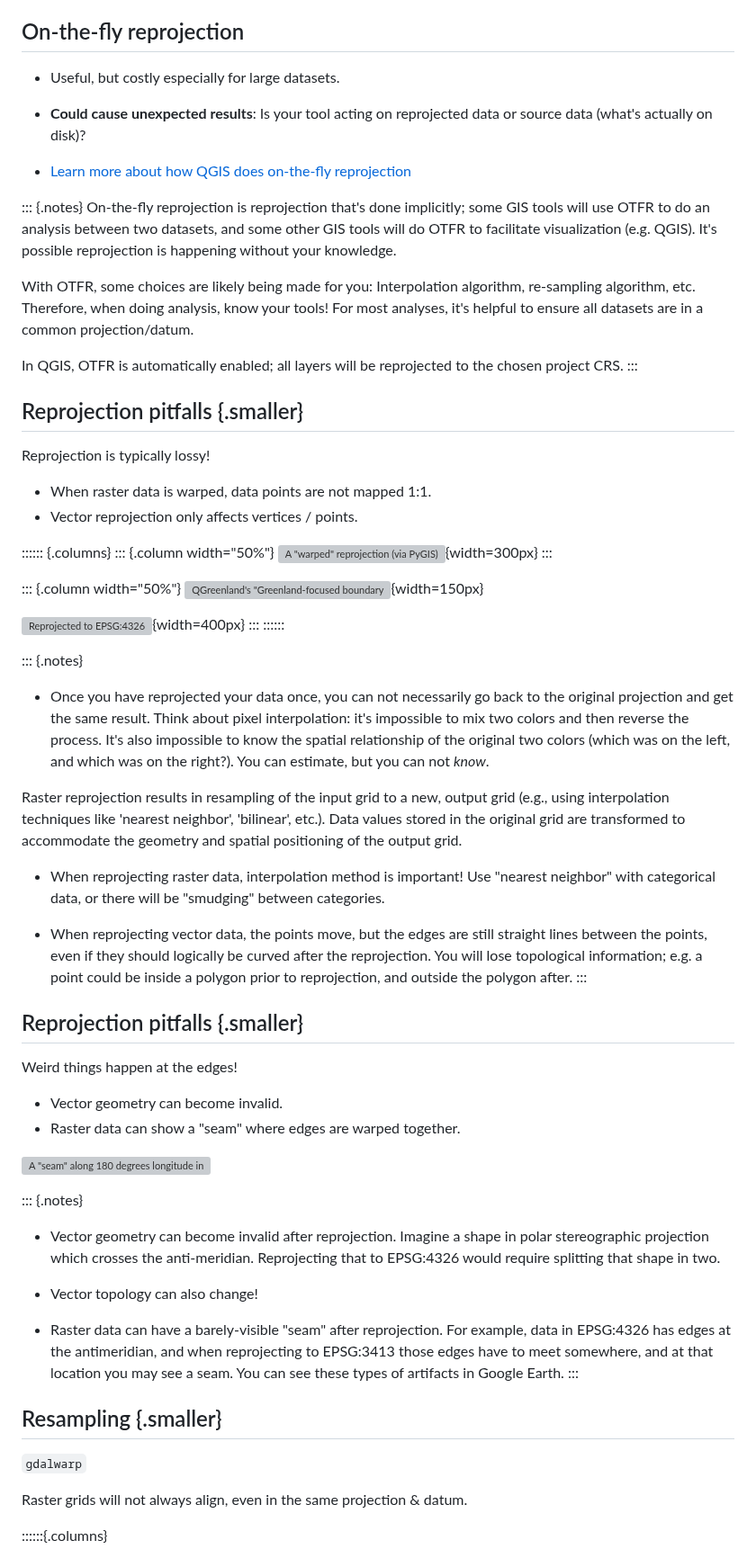
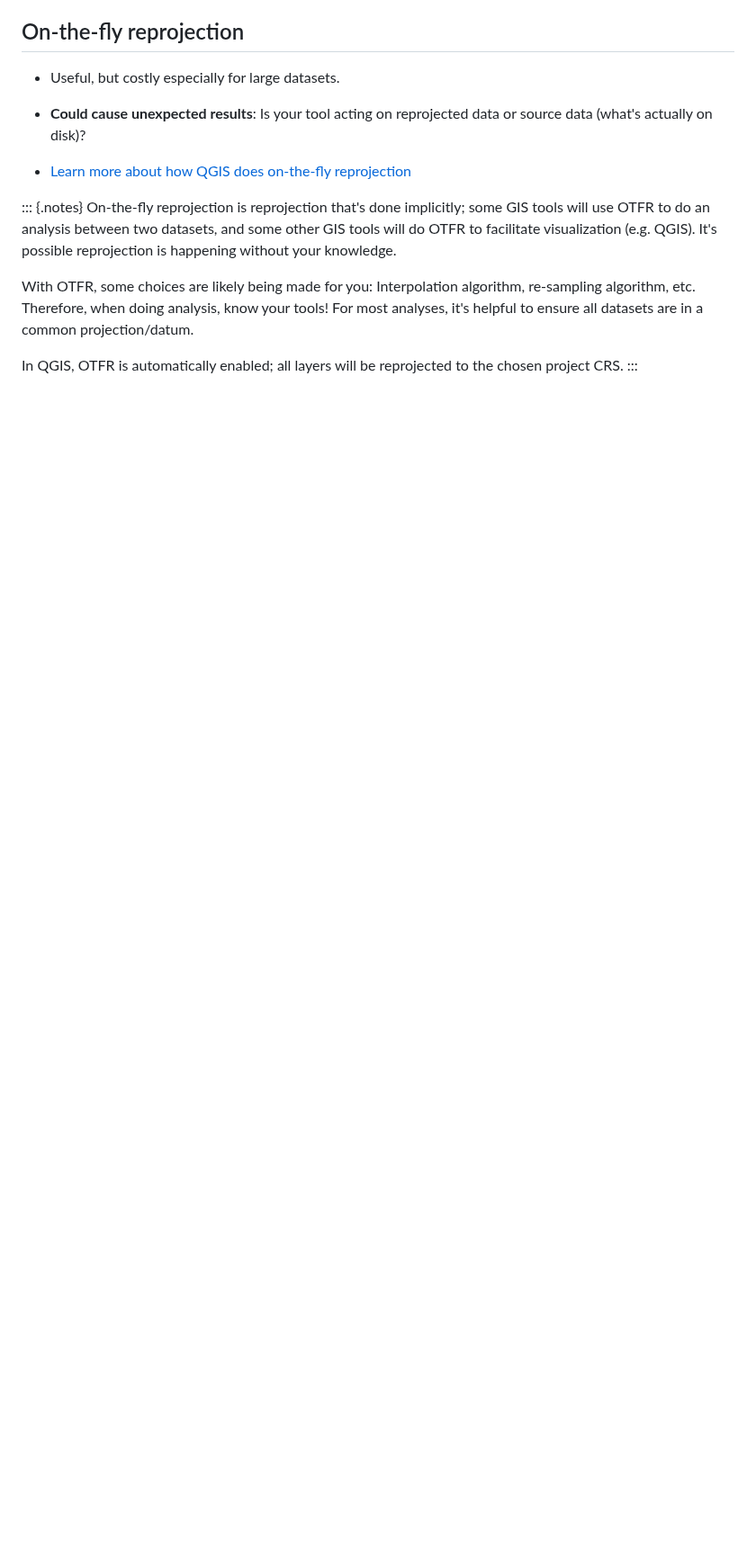
Before and after one commit to qgreenland-workshop-2023-researcher/qgreenland-workshop-2023-researcher.github.io, a Markdown page: content/slides/geospatial-data-transformations.md, the part around one of its changes. Shown at 90% size. Drawn GitHub-style; blank space fills up the shorter version; grey boxes are pictures that could not be loaded.

Commit message:
More changes to geotransform slides
Decided it would make more sense to organize by raster/vector in some cases

```diff
--- a/content/slides/geospatial-data-transformations.md
+++ b/content/slides/geospatial-data-transformations.md
@@ -84,81 +222,3 @@ project CRS.
 :::
 
 
-## Reprojection pitfalls {.smaller}
-
-Reprojection is typically lossy!
-
-* When raster data is warped, data points are not mapped 1:1.
-* Vector reprojection only affects vertices / points.
-
-:::::: {.columns}
-::: {.column width="50%"}
-![A "warped" reprojection (via [PyGIS](https://pygis.io/docs/d_vector_crs_intro.html))](https://pygis.io/_images/d_warp.png){width=300px}
-:::
-
-::: {.column width="50%"}
-![QGreenland's "Greenland-focused boundary" polygon](/_media/qgreenland_boundary_3413.png){width=150px}
-
-![Reprojected to EPSG:4326](/_media/qgreenland_boundary_4326.png){width=400px}
-:::
-::::::
-
-::: {.notes}
-<!-- alex disable colors -->
-* Once you have reprojected your data once, you can not necessarily go back to the
-  original projection and get the same result. Think about pixel interpolation: it's
-  impossible to mix two colors and then reverse the process. It's also impossible to
-  know the spatial relationship of the original two colors (which was on the left, and
-  which was on the right?). You can estimate, but you can not _know_.
-<!-- alex enable colors -->
-
-Raster reprojection results in resampling of the input grid to a new, output
-grid (e.g., using interpolation techniques like 'nearest neighbor', 'bilinear',
-etc.). Data values stored in the original grid are transformed to accommodate the
-geometry and spatial positioning of the output grid.
-
-
-* When reprojecting raster data, interpolation method is important! Use "nearest
-  neighbor" with categorical data, or there will be "smudging" between
-  categories.
-
-* When reprojecting vector data, the points move, but the edges are still straight lines
-  between the points, even if they should logically be curved after the reprojection.
-  You will lose topological information; e.g. a point could be inside a polygon
-  prior to reprojection, and outside the polygon after.
-:::
-
-
-## Reprojection pitfalls {.smaller}
-
-Weird things happen at the edges!
-
-<!-- alex ignore invalid -->
-* Vector geometry can become invalid.
-* Raster data can show a "seam" where edges are warped together.
-
-![A "seam" along 180 degrees longitude in QGreenland's Natural Earth basemap](/_media/qgreenland_ne_reprojection_seam.png)
-
-::: {.notes}
-<!-- alex ignore invalid -->
-* Vector geometry can become invalid after reprojection. Imagine a shape in
-  polar stereographic projection which crosses the anti-meridian. Reprojecting
-  that to EPSG:4326 would require splitting that shape in two.
-
-* Vector topology can also change!
-
-* Raster data can have a barely-visible "seam" after reprojection. For example,
-  data in EPSG:4326 has edges at the antimeridian, and when reprojecting to
-  EPSG:3413 those edges have to meet somewhere, and at that location you may
-  see a seam. You can see these types of artifacts in Google Earth.
-:::
-
-
-## Resampling {.smaller}
-
-`gdalwarp`
-
-Raster grids will not always align, even in the same projection & datum.
-
-::::::{.columns}
-
```
Also changed, not shown: other parts of content/slides/geospatial-data-transformations.md (+143 -40 lines).
